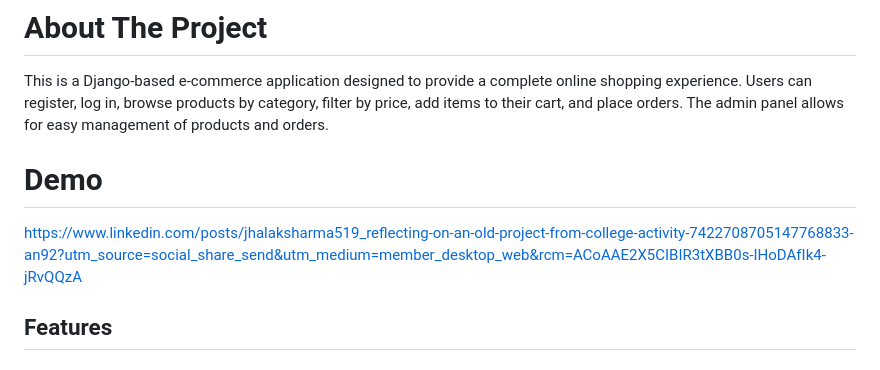
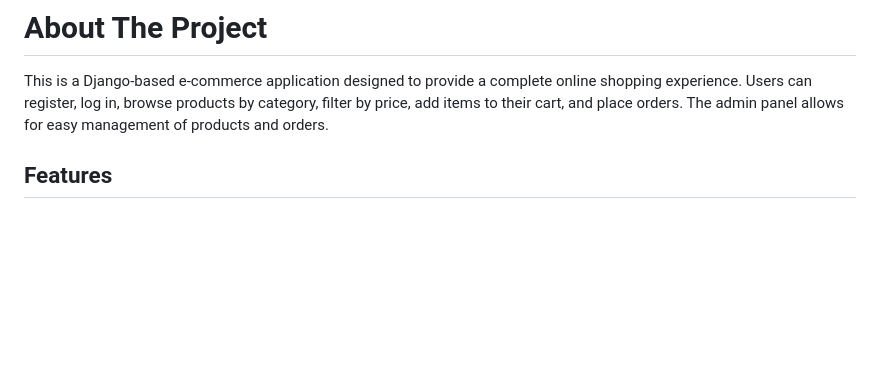
Before and after one commit to jhalak519/e_commerce, a Markdown page: README.md, the part around the change. Drawn GitHub-style; blank space fills up the shorter version.

Commit message:
Remove demo section from README
Removed demo link from the README file.

```diff
--- a/README.md
+++ b/README.md
@@ -1,10 +1,6 @@
 # About The Project
 
 This is a Django-based e-commerce application designed to provide a complete online shopping experience. Users can register, log in, browse products by category, filter by price, add items to their cart, and place orders. The admin panel allows for easy management of products and orders.
-
-# Demo
-
-https://www.linkedin.com/posts/jhalaksharma519_reflecting-on-an-old-project-from-college-activity-7422708705147768833-an92?utm_source=social_share_send&utm_medium=member_desktop_web&rcm=ACoAAE2X5CIBIR3tXBB0s-IHoDAfIk4-jRvQQzA
 
 ## Features
 
```
